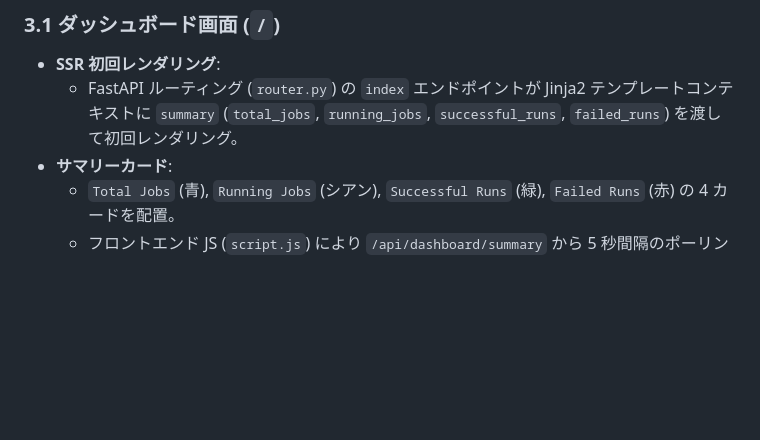
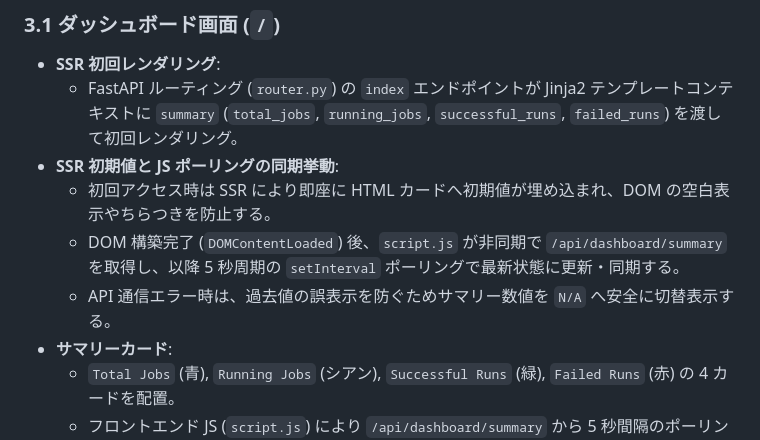
Before and after one commit to xzyozi/task_schedule, a Markdown page: doc/design/TSK-DD-003_WebGUI画面詳細仕様書.md, the part around the change. GitHub-like rendering; blank space fills up the shorter version.

Commit message:
docs: 再レビュー指摘事項の修正 (TSK-TS-001 Level 2/3整合およびSSR同期仕様の追加)

```diff
--- a/doc/design/TSK-DD-003_WebGUI画面詳細仕様書.md
+++ b/doc/design/TSK-DD-003_WebGUI画面詳細仕様書.md
@@ -32,6 +32,10 @@
 ### 3.1 ダッシュボード画面 (`/`)
 - **SSR 初回レンダリング**:
   - FastAPI ルーティング (`router.py`) の `index` エンドポイントが Jinja2 テンプレートコンテキストに `summary` (`total_jobs`, `running_jobs`, `successful_runs`, `failed_runs`) を渡して初回レンダリング。
+- **SSR 初期値と JS ポーリングの同期挙動**:
+  - 初回アクセス時は SSR により即座に HTML カードへ初期値が埋め込まれ、DOM の空白表示やちらつきを防止する。
+  - DOM 構築完了 (`DOMContentLoaded`) 後、`script.js` が非同期で `/api/dashboard/summary` を取得し、以降 5 秒周期の `setInterval` ポーリングで最新状態に更新・同期する。
+  - API 通信エラー時は、過去値の誤表示を防ぐためサマリー数値を `N/A` へ安全に切替表示する。
 - **サマリーカード**:
   - `Total Jobs` (青), `Running Jobs` (シアン), `Successful Runs` (緑), `Failed Runs` (赤) の 4 カードを配置。
   - フロントエンド JS (`script.js`) により `/api/dashboard/summary` から 5 秒間隔のポーリングでデータ動的更新。
```
Also changed, not shown: 1 other file.
